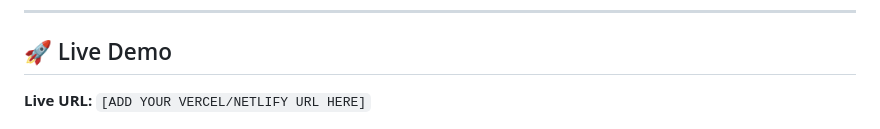
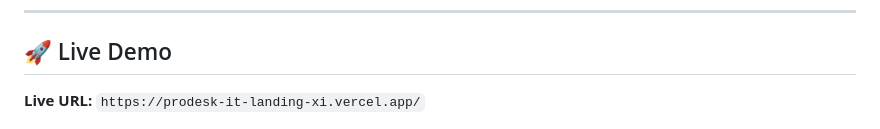
Before and after one commit to y-ro9/prodesk-it-landing, a Markdown page: README.md, the part around the change. Rendered like a GitHub page.

Commit message:
Update live demo URL in README

```diff
--- a/README.md
+++ b/README.md
@@ -6,7 +6,7 @@
 
 ## 🚀 Live Demo
 
-**Live URL:** `[ADD YOUR VERCEL/NETLIFY URL HERE]`
+**Live URL:** `https://prodesk-it-landing-xi.vercel.app/`
 
 ![Prodesk IT Landing Page](./assets/images/preview.png)
 
```
